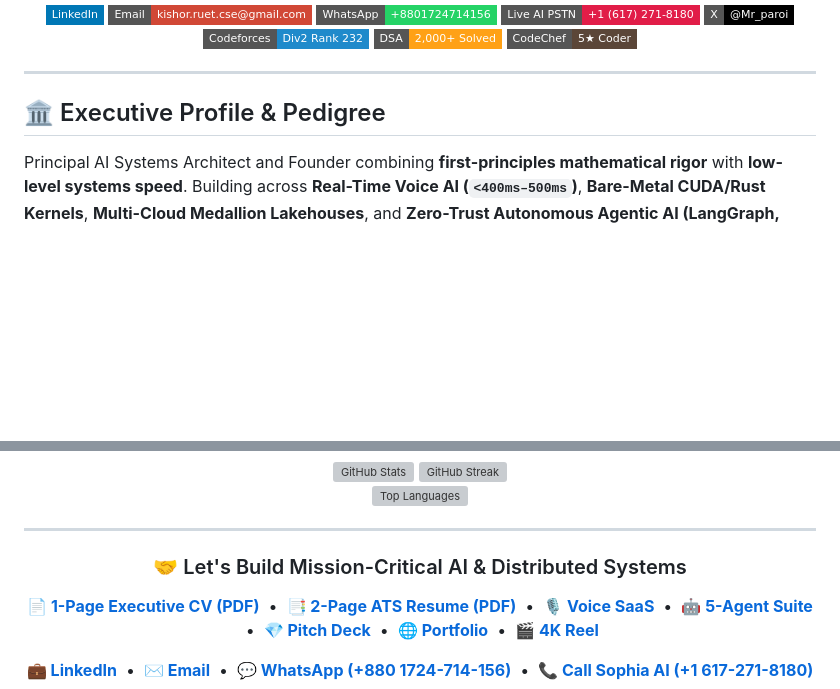
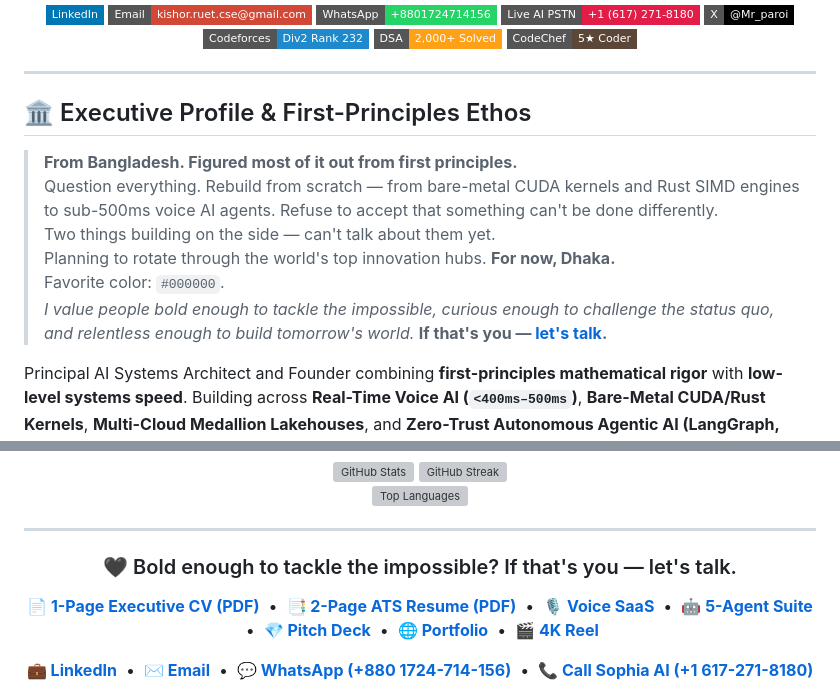
Before and after one commit to KishorKumarParoi/KishorKumarParoi, a Markdown page: README.md, 2 parts joined by grey strips. GitHub-like rendering; badges without logos; blank space fills up the shorter version; grey boxes are pictures that could not be loaded.

Commit message:
docs: add first-principles builder ethos and stealth manifesto to profile README

```diff
--- a/README.md
+++ b/README.md
@@ -52,7 +52,14 @@
 
 ---
 
-## 🏛️ Executive Profile & Pedigree
+## 🏛️ Executive Profile & First-Principles Ethos
+
+> **From Bangladesh. Figured most of it out from first principles.**
+> Question everything. Rebuild from scratch — from bare-metal CUDA kernels and Rust SIMD engines to sub-500ms voice AI agents. Refuse to accept that something can't be done differently.
+> Two things building on the side — can't talk about them yet.
+> Planning to rotate through the world's top innovation hubs. **For now, Dhaka.**
+> Favorite color: `#000000`.
+> *I value people bold enough to tackle the impossible, curious enough to challenge the status quo, and relentless enough to build tomorrow's world.* **If that's you — [let's talk](mailto:kishor.ruet.cse@gmail.com).**
 
 Principal AI Systems Architect and Founder combining **first-principles mathematical rigor** with **low-level systems speed**. Building across **Real-Time Voice AI (`<400ms–500ms`)**, **Bare-Metal CUDA/Rust Kernels**, **Multi-Cloud Medallion Lakehouses**, and **Zero-Trust Autonomous Agentic AI (LangGraph, FastMCP, vLLM, NeMo Guardrails)**.
 
@@ -194,7 +201,7 @@ Principal AI Systems Architect and Founder combining **first-principles mathemat
 
 <div align="center">
 
-### 🤝 Let's Build Mission-Critical AI & Distributed Systems
+### 🖤 Bold enough to tackle the impossible? If that's you — let's talk.
 
 **[📄 1-Page Executive CV (PDF)](https://kishor.tech/resume.pdf?v=20261111-2)** &nbsp;•&nbsp;
 **[📑 2-Page ATS Resume (PDF)](https://kishor.tech/resume_single_column.pdf?v=20261111-2)** &nbsp;•&nbsp;
```
